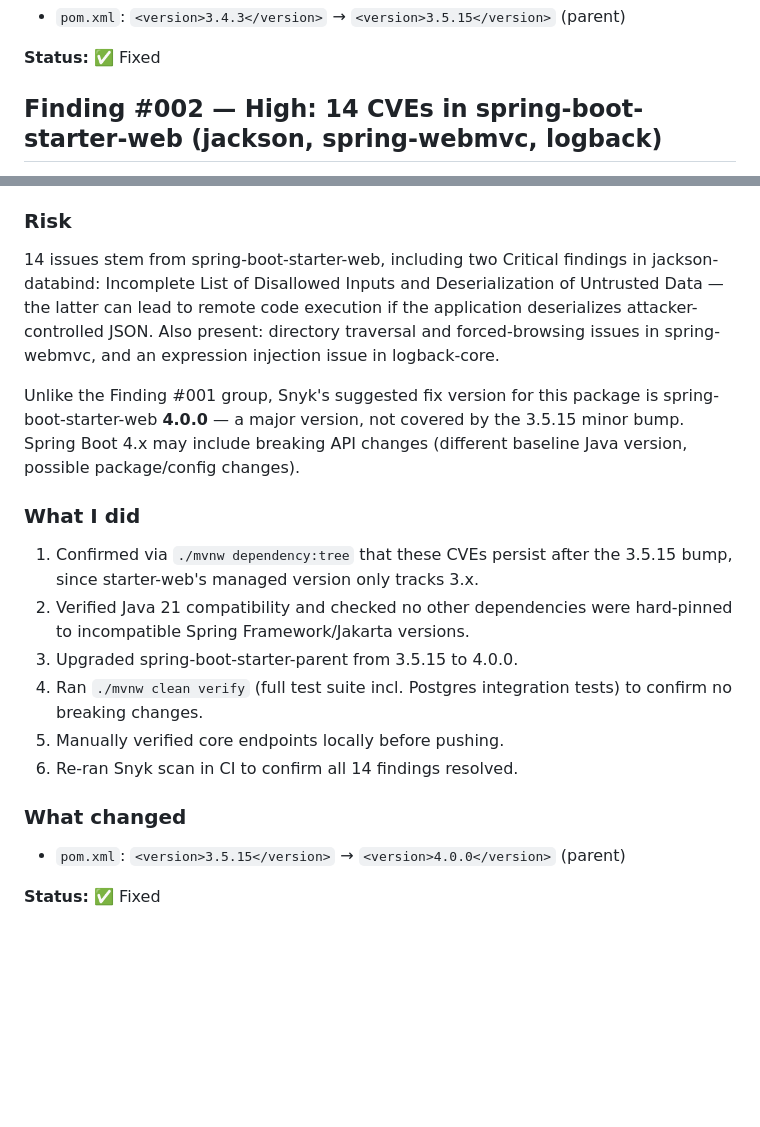
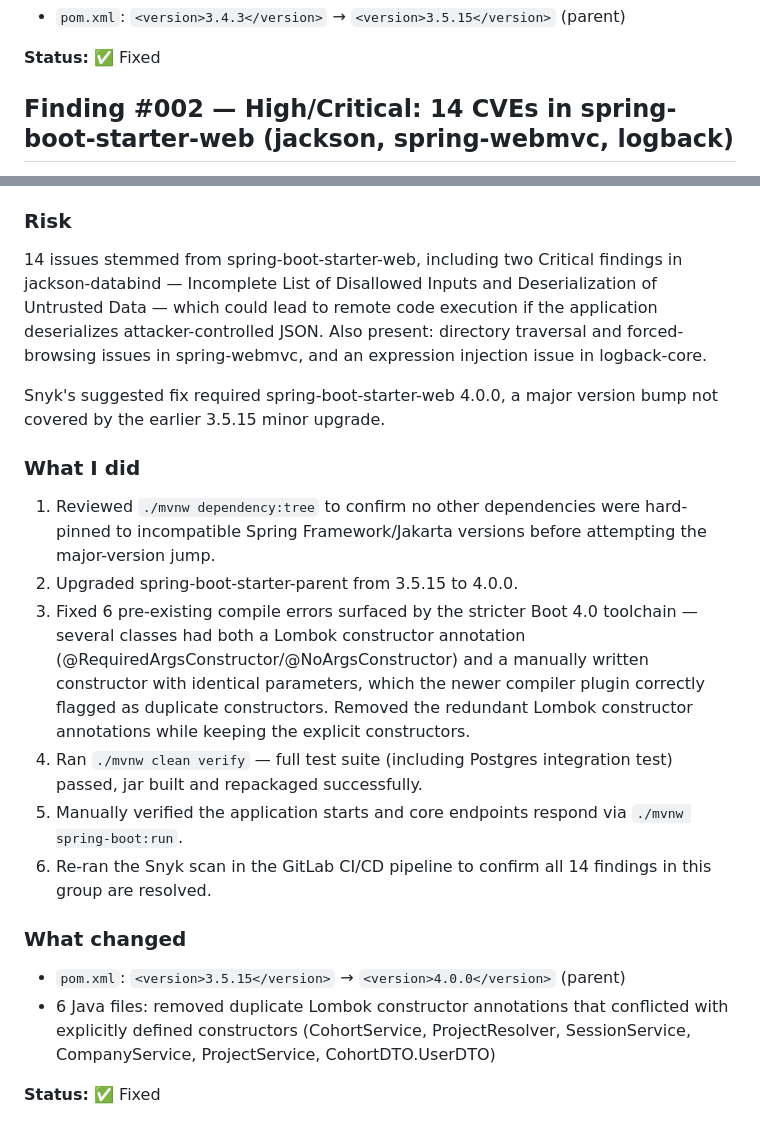
Before and after one commit to chaos-MK/ApplicationBib, a Markdown page: SECURITY-FINDINGS.md, 2 parts joined by grey strips. Rendered like a GitHub page; blank space fills up the shorter version.

Commit message:
update security findings doc

```diff
--- a/SECURITY-FINDINGS.md
+++ b/SECURITY-FINDINGS.md
@@ -33,5 +33,5 @@ one version bump remediates all 38.
 **Status:** ✅ Fixed
 
 
-## Finding #002 — High: 14 CVEs in spring-boot-starter-web (jackson, spring-webmvc, logback)
+## Finding #002 — High/Critical: 14 CVEs in spring-boot-starter-web (jackson, spring-webmvc, logback)
 
@@ -41,31 +41,40 @@ one version bump remediates all 38.
 **Package:** org.springframework.boot:spring-boot-starter-web@3.4.3
 
 ### Risk
-14 issues stem from spring-boot-starter-web, including two Critical findings
-in jackson-databind: Incomplete List of Disallowed Inputs and Deserialization
-of Untrusted Data — the latter can lead to remote code execution if the
-application deserializes attacker-controlled JSON. Also present: directory
-traversal and forced-browsing issues in spring-webmvc, and an expression
-injection issue in logback-core.
+14 issues stemmed from spring-boot-starter-web, including two Critical
+findings in jackson-databind — Incomplete List of Disallowed Inputs and
+Deserialization of Untrusted Data — which could lead to remote code
+execution if the application deserializes attacker-controlled JSON.
+Also present: directory traversal and forced-browsing issues in
+spring-webmvc, and an expression injection issue in logback-core.
 
-Unlike the Finding #001 group, Snyk's suggested fix version for this package
-is spring-boot-starter-web **4.0.0** — a major version, not covered by the
-3.5.15 minor bump. Spring Boot 4.x may include breaking API changes
-(different baseline Java version, possible package/config changes).
+Snyk's suggested fix required spring-boot-starter-web 4.0.0, a major
+version bump not covered by the earlier 3.5.15 minor upgrade.
 
 ### What I did
-1. Confirmed via `./mvnw dependency:tree` that these CVEs persist after the
-   3.5.15 bump, since starter-web's managed version only tracks 3.x.
-2. Verified Java 21 compatibility and checked no other dependencies were
-   hard-pinned to incompatible Spring Framework/Jakarta versions.
-3. Upgraded spring-boot-starter-parent from 3.5.15 to 4.0.0.
-4. Ran `./mvnw clean verify` (full test suite incl. Postgres integration
-   tests) to confirm no breaking changes.
-5. Manually verified core endpoints locally before pushing.
-6. Re-ran Snyk scan in CI to confirm all 14 findings resolved.
+1. Reviewed `./mvnw dependency:tree` to confirm no other dependencies were
+   hard-pinned to incompatible Spring Framework/Jakarta versions before
+   attempting the major-version jump.
+2. Upgraded spring-boot-starter-parent from 3.5.15 to 4.0.0.
+3. Fixed 6 pre-existing compile errors surfaced by the stricter Boot 4.0
+   toolchain — several classes had both a Lombok constructor annotation
+   (@RequiredArgsConstructor/@NoArgsConstructor) and a manually written
+   constructor with identical parameters, which the newer compiler plugin
+   correctly flagged as duplicate constructors. Removed the redundant
+   Lombok constructor annotations while keeping the explicit constructors.
+4. Ran `./mvnw clean verify` — full test suite (including Postgres
+   integration test) passed, jar built and repackaged successfully.
+5. Manually verified the application starts and core endpoints respond
+   via `./mvnw spring-boot:run`.
+6. Re-ran the Snyk scan in the GitLab CI/CD pipeline to confirm all 14
+   findings in this group are resolved.
 
 ### What changed
 - `pom.xml`: `<version>3.5.15</version>` → `<version>4.0.0</version>` (parent)
+- 6 Java files: removed duplicate Lombok constructor annotations that
+  conflicted with explicitly defined constructors (CohortService,
+  ProjectResolver, SessionService, CompanyService,
+  ProjectService, CohortDTO.UserDTO)
 
 **Status:** ✅ Fixed
 
```
Also changed, not shown: other parts of SECURITY-FINDINGS.md (+2 -2 lines).
